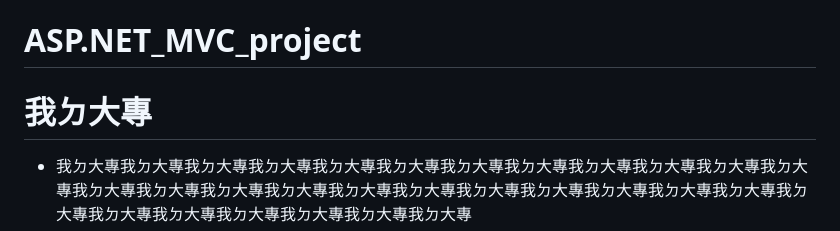
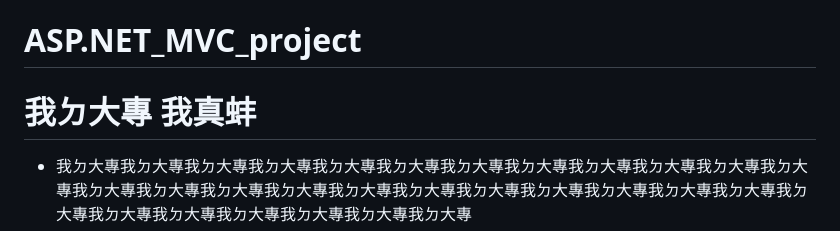
Before and after one commit to lmc11404/ASP.NET_Core_MVC_project, a Markdown page: README.md, the part around the change. Rendered like a GitHub page.

```diff
--- a/README.md
+++ b/README.md
@@ -1,5 +1,5 @@
 # ASP.NET_MVC_project
-# 我ㄉ大專
+# 我ㄉ大專 我真蚌
 - 我ㄉ大專我ㄉ大專我ㄉ大專我ㄉ大專我ㄉ大專我ㄉ大專我ㄉ大專我ㄉ大專我ㄉ大專我ㄉ大專我ㄉ大專我ㄉ大專我ㄉ大專我ㄉ大專我ㄉ大專我ㄉ大專我ㄉ大專我ㄉ大專我ㄉ大專我ㄉ大專我ㄉ大專我ㄉ大專我ㄉ大專我ㄉ大專我ㄉ大專我ㄉ大專我ㄉ大專我ㄉ大專我ㄉ大專我ㄉ大專
 - - 我ㄉ大專我ㄉ大專我ㄉ大專我ㄉ大專我ㄉ大專我ㄉ大專我ㄉ大專我ㄉ大專我ㄉ大專我ㄉ大專我ㄉ大專我ㄉ大專我ㄉ大專我ㄉ大專我ㄉ大專我ㄉ大專我ㄉ大專我ㄉ大專我ㄉ大專我ㄉ大專我ㄉ大專我ㄉ大專我ㄉ大專我ㄉ大專我ㄉ大專我ㄉ大專我ㄉ大專我ㄉ大專我ㄉ大專我ㄉ大專
 - - 我ㄉ大專我ㄉ大專我ㄉ大專我ㄉ大專我ㄉ大專我ㄉ大專我ㄉ大專我ㄉ大專我ㄉ大專我ㄉ大專我ㄉ大專我ㄉ大專我ㄉ大專我ㄉ大專我ㄉ大專我ㄉ大專我ㄉ大專我ㄉ大專我ㄉ大專我ㄉ大專我ㄉ大專我ㄉ大專我ㄉ大專我ㄉ大專我ㄉ大專我ㄉ大專我ㄉ大專我ㄉ大專我ㄉ大專我ㄉ大專
```
